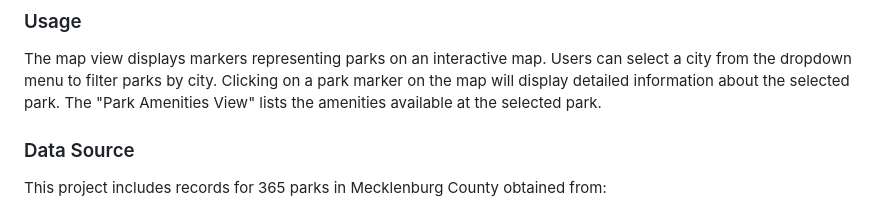
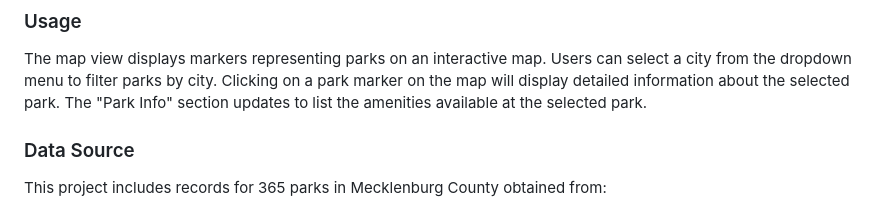
Before and after one commit to asosatrejo/park-project, a Markdown page: README.md, the part around the change. GitHub-like rendering.

```diff
--- a/README.md
+++ b/README.md
@@ -17,7 +17,7 @@ This data visualization project displays an interactive visualization of Mecklen
 The map view displays markers representing parks on an interactive map.
 Users can select a city from the dropdown menu to filter parks by city.
 Clicking on a park marker on the map will display detailed information about the selected park.
-The "Park Amenities View" lists the amenities available at the selected park.
+The "Park Info" section updates to list the amenities available at the selected park.
 
 ### Data Source
 This project includes records for 365 parks in Mecklenburg County obtained from:
```
